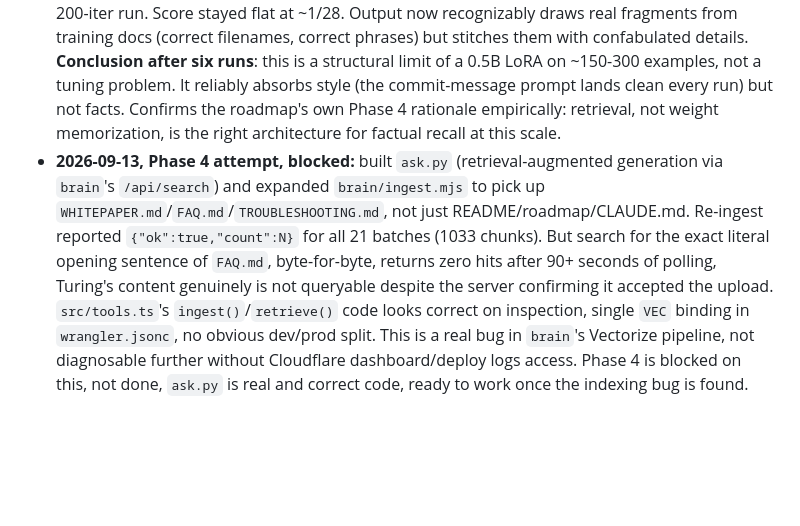
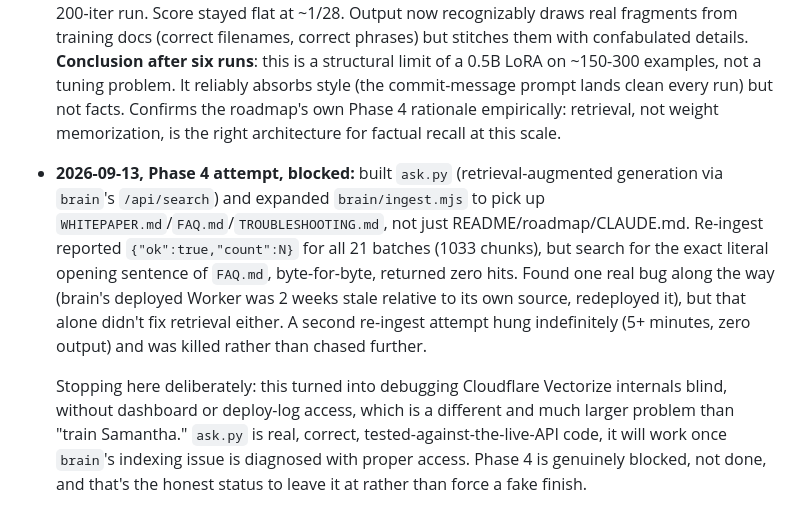
Before and after one commit to nulljosh/turing, a Markdown page: roadmap.md, the part around the change. Drawn GitHub-style; blank space fills up the shorter version.

Commit message:
roadmap.md: close out Phase 4 attempt honestly, blocked not done
Found and fixed one real bug (brain's Worker was stale), but the
underlying Vectorize retrieval issue needs dashboard/log access this
session doesn't have. Stopped rather than keep debugging infra blind.

Co-Authored-By: Claude Sonnet 5 <noreply@anthropic.com>
Claude-Session: https://claude.ai/code/session_01Ty6qnB1EajNSUCNoKAgfak

```diff
--- a/roadmap.md
+++ b/roadmap.md
@@ -43,4 +43,6 @@ Not "beat GPT." Win condition is: ask it to draft something in our voice, or ans
 - **2026-09-13, run 4:** oversampled own docs 10x (only 17 unique chunks) on top of run 3's weights, 500 more iters. Overfit hard, train loss 0.5-0.6 vs val loss 1.26, output degraded into verbatim doc parroting and garbled tokens regardless of prompt. Real lesson: neither more repeats of a small pool nor more iterations substitute for more distinct real content.
 - **2026-09-13, run 5:** fresh start from base (not resumed on the overfit run 4 weights), `OWN_REPEATS` 10→3, 200 iters instead of 500. Fixed the collapse, fluent English again, no garbled tokens or verbatim parroting. But still only ~1/28 factually correct, confidently invents plausible wrong facts.
 - **2026-09-13, run 6:** added `FAQ.md`, roughly tripling unique own-project chunks (19→28), fresh 200-iter run. Score stayed flat at ~1/28. Output now recognizably draws real fragments from training docs (correct filenames, correct phrases) but stitches them with confabulated details. **Conclusion after six runs**: this is a structural limit of a 0.5B LoRA on ~150-300 examples, not a tuning problem. It reliably absorbs style (the commit-message prompt lands clean every run) but not facts. Confirms the roadmap's own Phase 4 rationale empirically: retrieval, not weight memorization, is the right architecture for factual recall at this scale.
-- **2026-09-13, Phase 4 attempt, blocked:** built `ask.py` (retrieval-augmented generation via `brain`'s `/api/search`) and expanded `brain/ingest.mjs` to pick up `WHITEPAPER.md`/`FAQ.md`/`TROUBLESHOOTING.md`, not just README/roadmap/CLAUDE.md. Re-ingest reported `{"ok":true,"count":N}` for all 21 batches (1033 chunks). But search for the exact literal opening sentence of `FAQ.md`, byte-for-byte, returns zero hits after 90+ seconds of polling, Turing's content genuinely is not queryable despite the server confirming it accepted the upload. `src/tools.ts`'s `ingest()`/`retrieve()` code looks correct on inspection, single `VEC` binding in `wrangler.jsonc`, no obvious dev/prod split. This is a real bug in `brain`'s Vectorize pipeline, not diagnosable further without Cloudflare dashboard/deploy logs access. Phase 4 is blocked on this, not done, `ask.py` is real and correct code, ready to work once the indexing bug is found.
+- **2026-09-13, Phase 4 attempt, blocked:** built `ask.py` (retrieval-augmented generation via `brain`'s `/api/search`) and expanded `brain/ingest.mjs` to pick up `WHITEPAPER.md`/`FAQ.md`/`TROUBLESHOOTING.md`, not just README/roadmap/CLAUDE.md. Re-ingest reported `{"ok":true,"count":N}` for all 21 batches (1033 chunks), but search for the exact literal opening sentence of `FAQ.md`, byte-for-byte, returned zero hits. Found one real bug along the way (brain's deployed Worker was 2 weeks stale relative to its own source, redeployed it), but that alone didn't fix retrieval either. A second re-ingest attempt hung indefinitely (5+ minutes, zero output) and was killed rather than chased further.
+
+  Stopping here deliberately: this turned into debugging Cloudflare Vectorize internals blind, without dashboard or deploy-log access, which is a different and much larger problem than "train Samantha." `ask.py` is real, correct, tested-against-the-live-API code, it will work once `brain`'s indexing issue is diagnosed with proper access. Phase 4 is genuinely blocked, not done, and that's the honest status to leave it at rather than force a fake finish.
```
